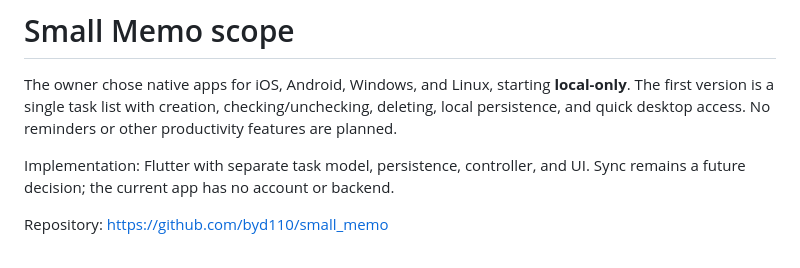
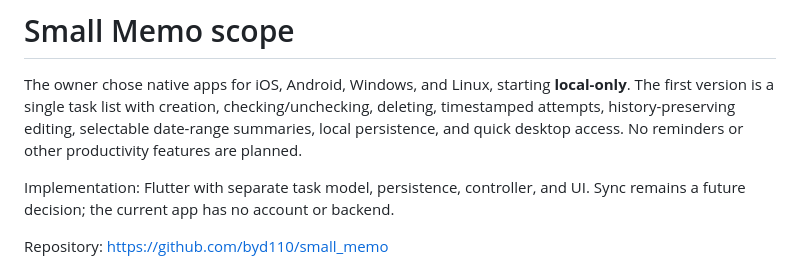
Before and after one commit to byd110/small_memo, a Markdown page: PROJECT.md, the part around the change. Drawn GitHub-style.

```diff
--- a/PROJECT.md
+++ b/PROJECT.md
@@ -2,7 +2,8 @@
 
 The owner chose native apps for iOS, Android, Windows, and Linux, starting **local-only**.
 The first version is a single task list with creation, checking/unchecking,
-deleting, local persistence, and quick desktop access. No reminders or other
+deleting, timestamped attempts, history-preserving editing, selectable date-range
+summaries, local persistence, and quick desktop access. No reminders or other
 productivity features are planned.
 
 Implementation: Flutter with separate task model, persistence, controller, and UI.
```
Also changed, not shown: README.md (+25 -1 lines), docs/preview.png, 9 other files.
